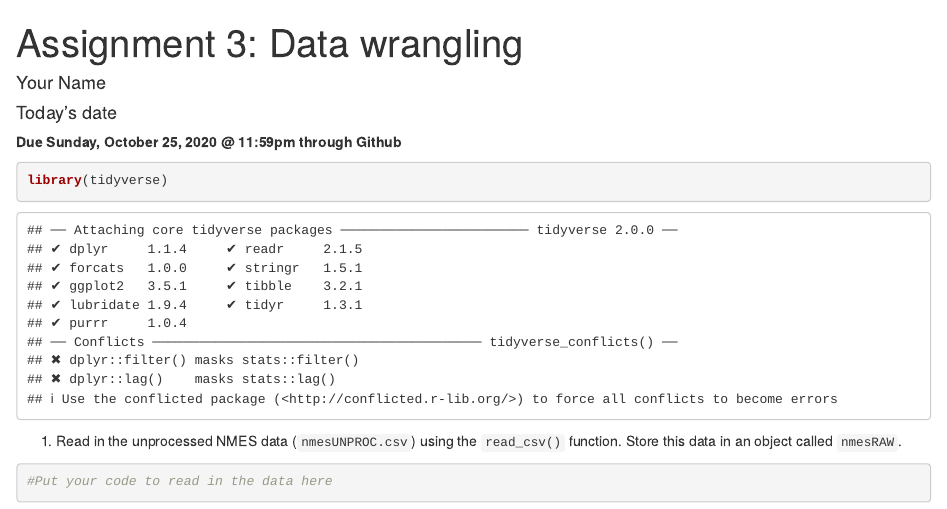
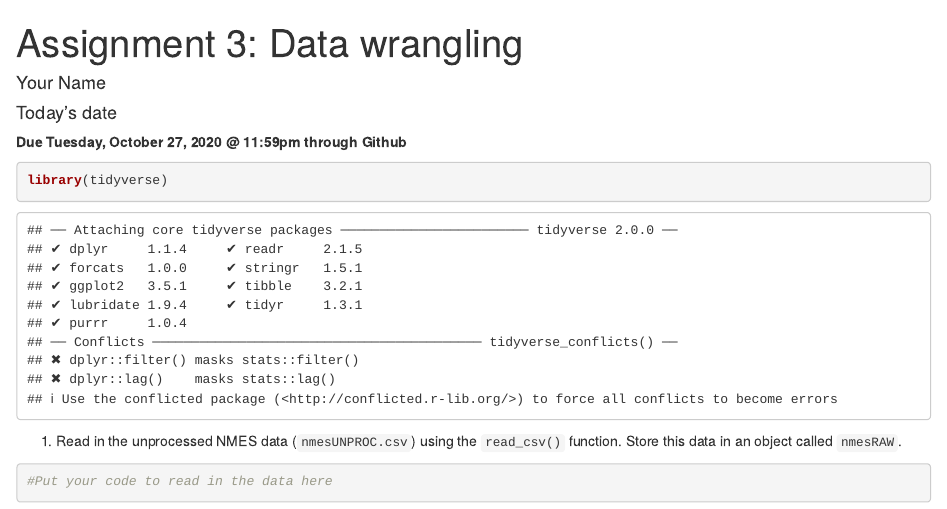
Before and after one commit to intro-R-public-health-master/assignment-3, an R Markdown document (Assignment3_template.Rmd): the page in a window 1100 px wide, from its top. Rendered offline with R 4.5, knitr and Pandoc, with nearby package versions.

Commit message:
Exending due date

````diff
--- a/Assignment3_template.Rmd
+++ b/Assignment3_template.Rmd
@@ -5,7 +5,7 @@ date: "Today's date"
 output: html_document
 ---
 
-**Due Sunday, October 25, 2020 @ 11:59pm through Github**
+**Due Tuesday, October 27, 2020 @ 11:59pm through Github**
 
 ```{r setup, include=FALSE}
 knitr::opts_chunk$set(echo = TRUE)
````
Also changed, not shown: Assignment3.pdf.
